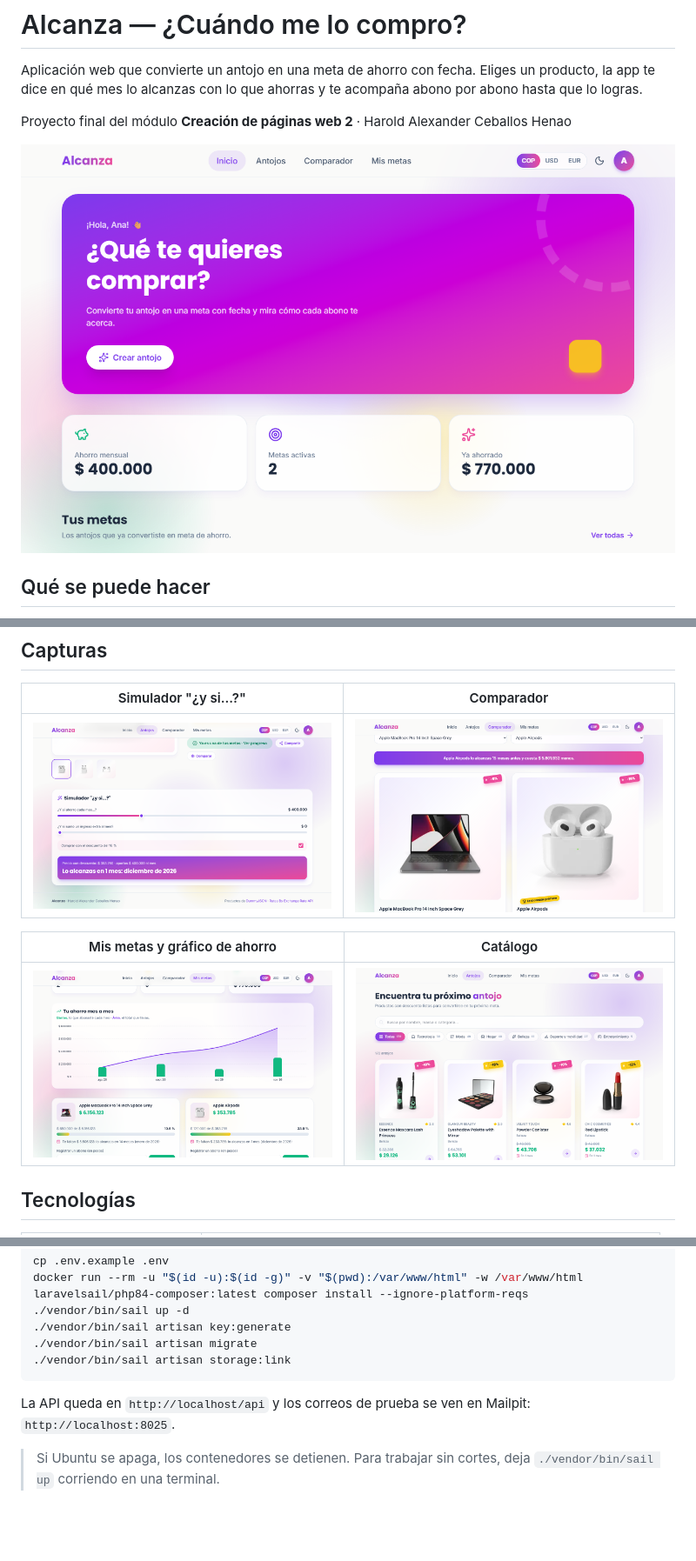
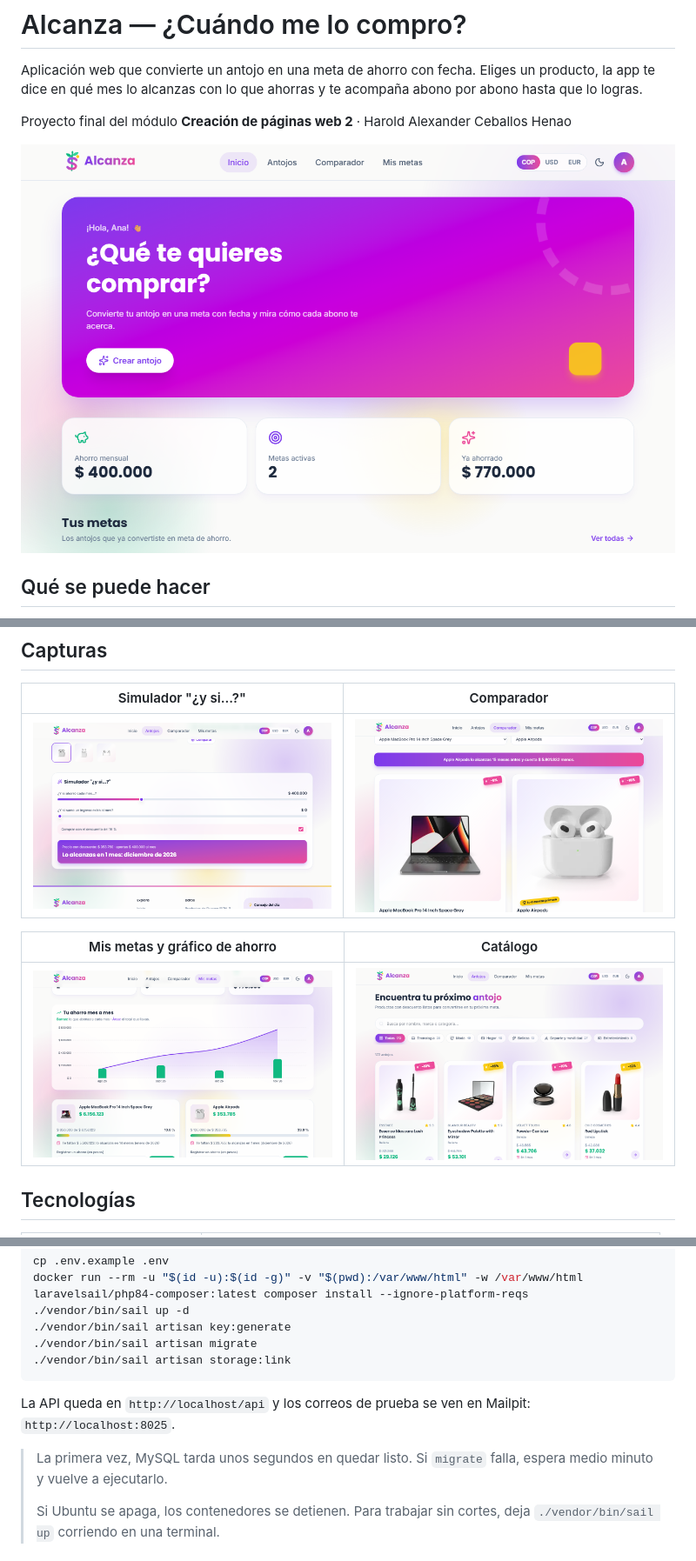
Before and after one commit to alexanderasdis-spec/alcanza, a Markdown page: README.md, 3 parts joined by grey strips. Shown at 87% size. Rendered like a GitHub page; pictures changed too: docs/capturas/catalogo.png, docs/capturas/comparador.png, docs/capturas/detalle.png; blank space fills up the shorter version.

```diff
--- a/README.md
+++ b/README.md
@@ -59,6 +59,8 @@ docker run --rm -u "$(id -u):$(id -g)" -v "$(pwd):/var/www/html" -w /var/www/htm
 
 La API queda en `http://localhost/api` y los correos de prueba se ven en Mailpit: `http://localhost:8025`.
 
+> La primera vez, MySQL tarda unos segundos en quedar listo. Si `migrate` falla, espera medio minuto y vuelve a ejecutarlo.
+>
 > Si Ubuntu se apaga, los contenedores se detienen. Para trabajar sin cortes, deja `./vendor/bin/sail up` corriendo en una terminal.
 
 ### 2. Frontend (React)
```
Also changed, not shown: docs/capturas/perfil.png, 4 other files.
